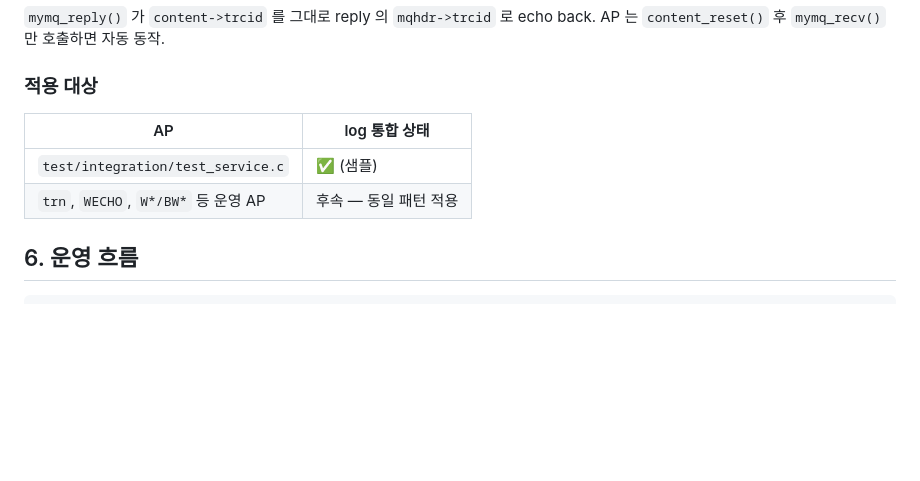
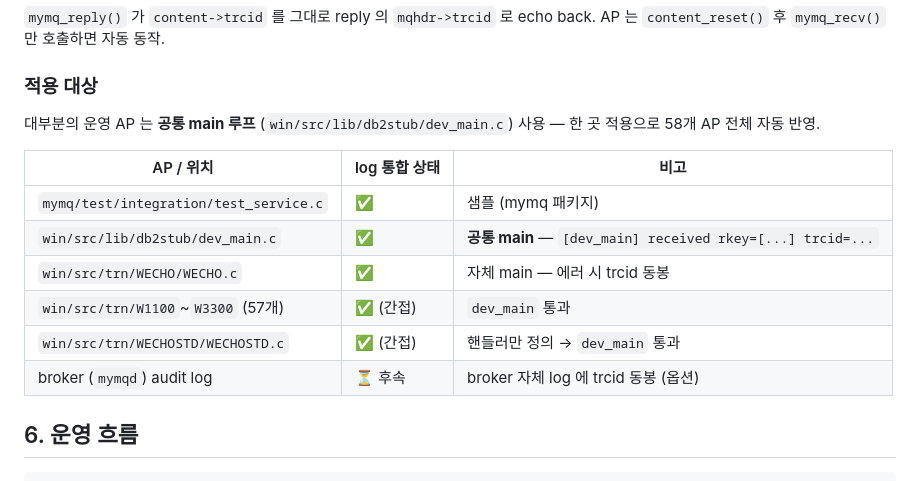
Before and after one commit to changryeul/wtg, a Markdown page: docs/broker-tracing.md, the part around the change. Rendered like a GitHub page; blank space fills up the shorter version.

Commit message:
docs(broker-trace): 운영 AP trcid log 통합 — dev_main 공통 main + WECHO
C 측 변경 (별도 repo, win):
- win/src/lib/db2stub/dev_main.c — W*/BW*/WECHOSTD 등 58개 운영 AP 의
  공통 main 루프. mymq_recv 직후 mq_trcid_hex() 호출 + received /
  no-handler log 모두에 trcid 동봉. 한 곳 적용으로 전 AP 자동 반영.
- win/src/trn/WECHO/WECHO.c — 자체 main 가진 echo AP. reply 실패 log 에
  trcid 동봉.

WTG 측은 docs §5 적용 대상 표만 갱신:
- dev_main 가 공통 main 임 명시
- 58개 W*/BW* 가 간접 적용됨
- WECHOSTD 가 핸들러만 정의해서 dev_main 통과
- broker audit log 만 ⏳ 후속

cross-correlation 시나리오 (P7-C broker tracing 부터 이어짐):
  mci-api log rid=X → broker → AP stderr "[dev_main] received ... trcid=X"
  → 같은 trcid 로 한 요청의 전 path 추적

Co-Authored-By: Claude Opus 4.7 (1M context) <noreply@anthropic.com>

```diff
--- a/docs/broker-tracing.md
+++ b/docs/broker-tracing.md
@@ -133,10 +133,17 @@ back. AP 는 `content_reset()` 후 `mymq_recv()` 만 호출하면 자동 동작.
 
 ### 적용 대상
 
-| AP | log 통합 상태 |
-|----|---------------|
-| `test/integration/test_service.c` | ✅ (샘플) |
-| `trn`, `WECHO`, `W*/BW*` 등 운영 AP | 후속 — 동일 패턴 적용 |
+대부분의 운영 AP 는 **공통 main 루프** (`win/src/lib/db2stub/dev_main.c`) 사용 —
+한 곳 적용으로 58개 AP 전체 자동 반영.
+
+| AP / 위치 | log 통합 상태 | 비고 |
+|----------|---------------|------|
+| `mymq/test/integration/test_service.c` | ✅ | 샘플 (mymq 패키지) |
+| `win/src/lib/db2stub/dev_main.c` | ✅ | **공통 main** — `[dev_main] received rkey=[...] trcid=...` |
+| `win/src/trn/WECHO/WECHO.c` | ✅ | 자체 main — 에러 시 trcid 동봉 |
+| `win/src/trn/W1100`~`W3300` (57개) | ✅ (간접) | `dev_main` 통과 |
+| `win/src/trn/WECHOSTD/WECHOSTD.c` | ✅ (간접) | 핸들러만 정의 → `dev_main` 통과 |
+| broker (`mymqd`) audit log | ⏳ 후속 | broker 자체 log 에 trcid 동봉 (옵션) |
 
 ## 6. 운영 흐름
 
```
